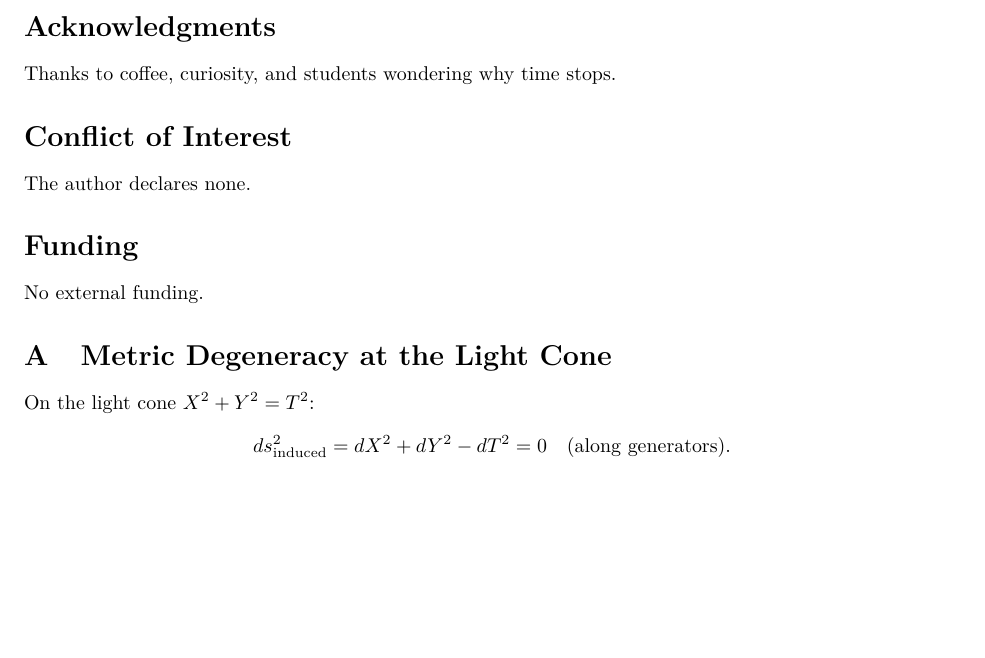
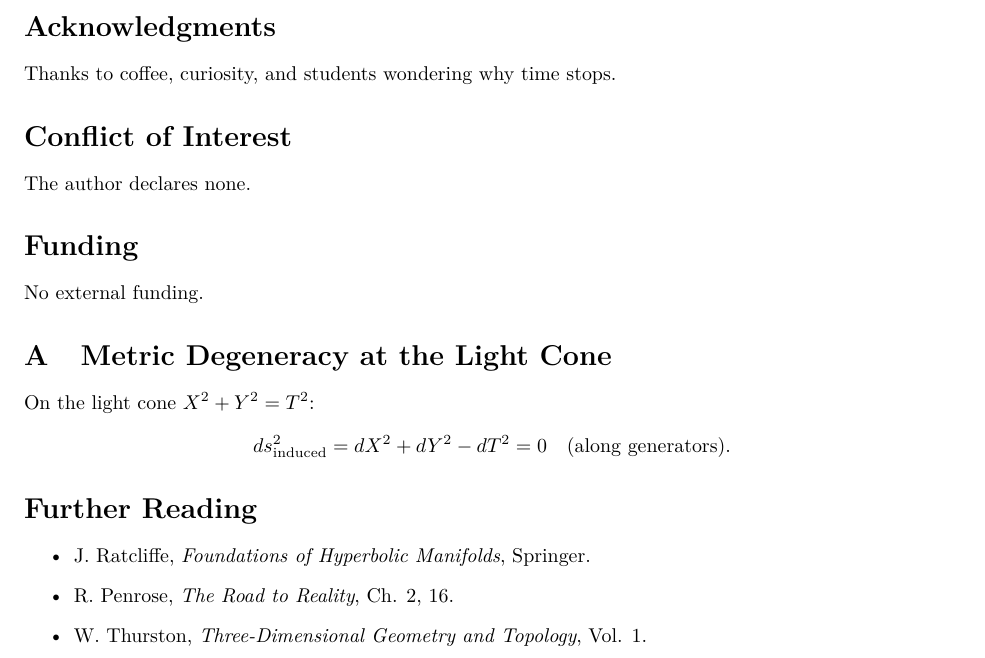
Before and after one commit to stevenk42/hyperbolic-boundary-relativity, a LaTeX paper (A Mathematical Gem: The Hyperbolic Boundary is Not at Infinity --- It's a Relativistic Shadow.tex): part of page 3 of 3, cut so that both start at the same text, the shorter picture padded with empty space. Compiled offline with pdfLaTeX.

Commit message:
Update A Mathematical Gem: The Hyperbolic Boundary is Not at Infinity --- It's a Relativistic Shadow.tex
Added further reading.

```diff
--- a/A Mathematical Gem: The Hyperbolic Boundary is Not at Infinity --- It's a Relativistic Shadow.tex
+++ b/A Mathematical Gem: The Hyperbolic Boundary is Not at Infinity --- It's a Relativistic Shadow.tex
@@ -143,4 +143,11 @@ On the light cone $X^2 + Y^2 = T^2$:
 ds_{\text{induced}}^2 = dX^2 + dY^2 - dT^2 = 0 \quad \text{(along generators)}.
 \end{equation*}
 
+\section*{Further Reading}
+\begin{itemize}
+    \item J. Ratcliffe, \emph{Foundations of Hyperbolic Manifolds}, Springer.
+    \item R. Penrose, \emph{The Road to Reality}, Ch. 2, 16.
+    \item W. Thurston, \emph{Three-Dimensional Geometry and Topology}, Vol. 1.
+\end{itemize}
+
 \end{document}
```
